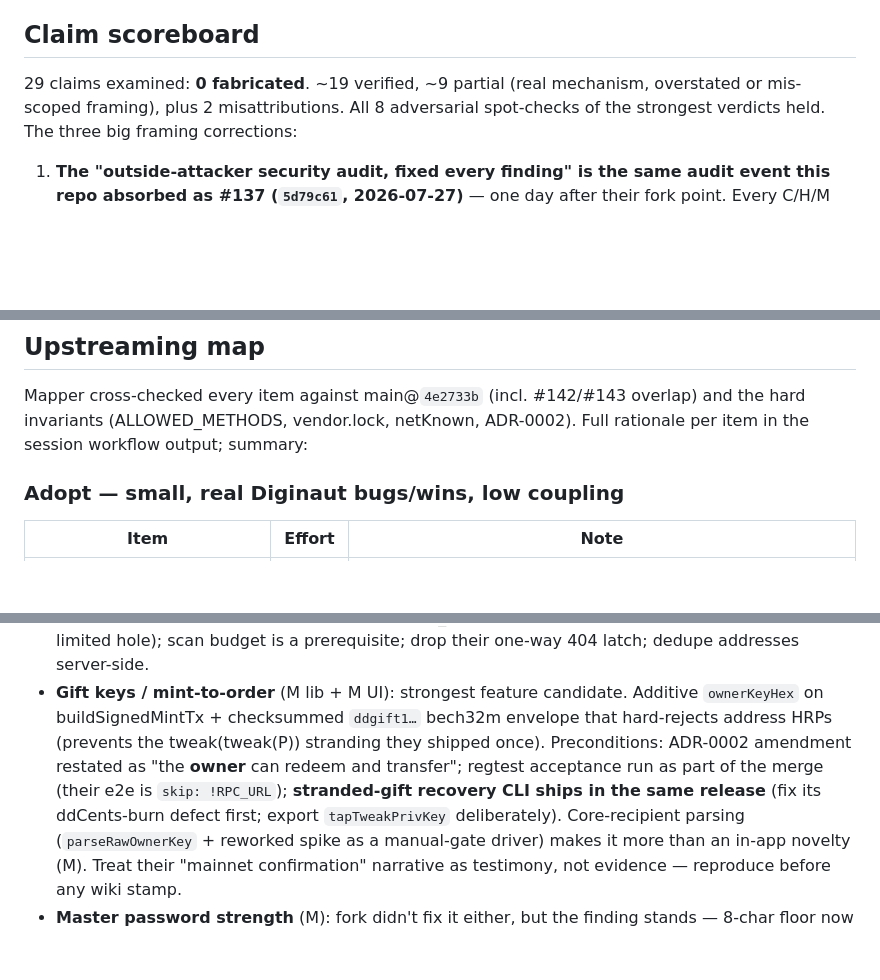
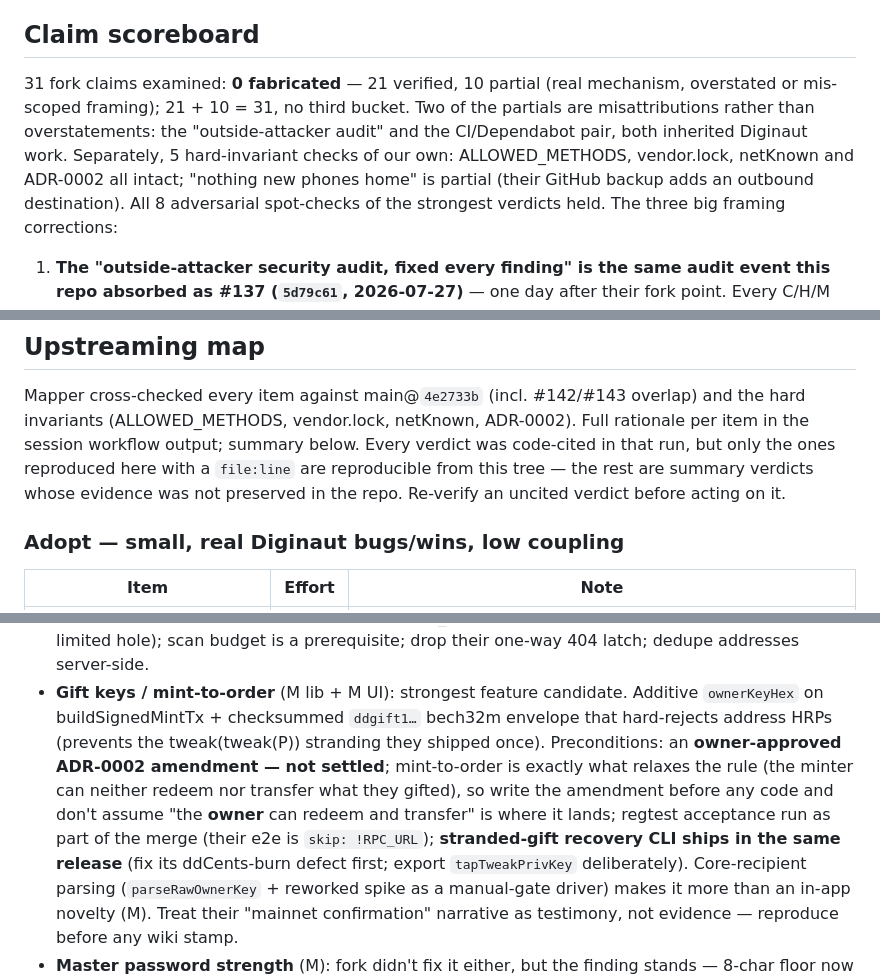
Before and after one commit to tonymorony/diginaut-wallet, a Markdown page: docs/discovery/dgbclick-fork-validation.md, 3 parts joined by grey strips. GitHub-like rendering; blank space fills up the shorter version.

Commit message:
docs: pin the fork-validation scoreboard and its open decisions
This doc is the reference for every future cherry-pick decision from that fork,
so its headline count is the number that gets quoted later. "~19 verified, ~9
partial, plus 2 misattributions" summed to 30 against "29 claims examined" and
invited re-litigation of the work the doc exists to prevent. Recounted from the
validation run itself: 31 fork claims, 21 verified + 10 partial, with the two
misattributions a subset of the partials, and the five hard-invariant checks
called out separately rather than folded into the claim total.

Three wording fixes in the same pass:

- The SECURITY.md row said "add non-GitHub contact"; #170 did not add one. It
  now records what shipped, keeps the contact as still wanted, and states
  enabling GitHub PVR as a merge gate, so the two documents agree.
- The gift-keys precondition read as a settled restatement of ADR-0002. ADR-0002
  is one of the four never-weaken items, and mint-to-order is precisely what
  relaxes it, so it is marked owner-decision-required instead.
- Said which verdicts are reproducible from this tree (the file:line ones) and
  which are summary verdicts whose evidence lives only in the session output.

Co-Authored-By: Claude Fable 5 <noreply@anthropic.com>

```diff
--- a/docs/discovery/dgbclick-fork-validation.md
+++ b/docs/discovery/dgbclick-fork-validation.md
@@ -22,8 +22,12 @@ read, never executed.
 
 ## Claim scoreboard
 
-29 claims examined: **0 fabricated**. ~19 verified, ~9 partial (real mechanism, overstated or
-mis-scoped framing), plus 2 misattributions. All 8 adversarial spot-checks of the strongest
+31 fork claims examined: **0 fabricated** — 21 verified, 10 partial (real mechanism, overstated
+or mis-scoped framing); 21 + 10 = 31, no third bucket. Two of the partials are misattributions
+rather than overstatements: the "outside-attacker audit" and the CI/Dependabot pair, both
+inherited Diginaut work. Separately, 5 hard-invariant checks of our own: ALLOWED_METHODS,
+vendor.lock, netKnown and ADR-0002 all intact; "nothing new phones home" is partial (their
+GitHub backup adds an outbound destination). All 8 adversarial spot-checks of the strongest
 verdicts held. The three big framing corrections:
 
 1. **The "outside-attacker security audit, fixed every finding" is the same audit event this
@@ -63,7 +67,10 @@ survives their "erase all".
 
 Mapper cross-checked every item against main@`4e2733b` (incl. #142/#143 overlap) and the hard
 invariants (ALLOWED_METHODS, vendor.lock, netKnown, ADR-0002). Full rationale per item in the
-session workflow output; summary:
+session workflow output; summary below. Every verdict was code-cited in that run, but only the
+ones reproduced here with a `file:line` are reproducible from this tree — the rest are summary
+verdicts whose evidence was not preserved in the repo. Re-verify an uncited verdict before
+acting on it.
 
 ### Adopt — small, real Diginaut bugs/wins, low coupling
 
@@ -104,10 +111,13 @@ session workflow output; summary:
   dedupe addresses server-side.
 - **Gift keys / mint-to-order** (M lib + M UI): strongest feature candidate. Additive
   `ownerKeyHex` on buildSignedMintTx + checksummed `ddgift1…` bech32m envelope that hard-rejects
-  address HRPs (prevents the tweak(tweak(P)) stranding they shipped once). Preconditions:
-  ADR-0002 amendment restated as "the **owner** can redeem and transfer"; regtest acceptance run
-  as part of the merge (their e2e is `skip: !RPC_URL`); **stranded-gift recovery CLI ships in the
-  same release** (fix its ddCents-burn defect first; export `tapTweakPrivKey` deliberately).
+  address HRPs (prevents the tweak(tweak(P)) stranding they shipped once). Preconditions: an
+  **owner-approved ADR-0002 amendment — not settled**; mint-to-order is exactly what relaxes
+  the rule (the minter can neither redeem nor transfer what they gifted), so write the
+  amendment before any code and don't assume "the **owner** can redeem and transfer" is where
+  it lands; regtest acceptance run as part of the merge (their e2e is `skip: !RPC_URL`);
+  **stranded-gift recovery CLI ships in the same release** (fix its ddCents-burn defect first;
+  export `tapTweakPrivKey` deliberately).
   Core-recipient parsing (`parseRawOwnerKey` + reworked spike as a manual-gate driver) makes it
   more than an in-app novelty (M). Treat their "mainnet confirmation" narrative as testimony,
   not evidence — reproduce before any wiki stamp.
```
Also changed, not shown: other parts of docs/discovery/dgbclick-fork-validation.md (+1 -1 lines).
